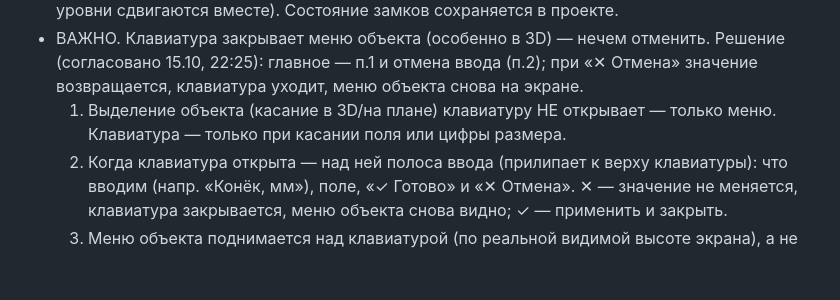
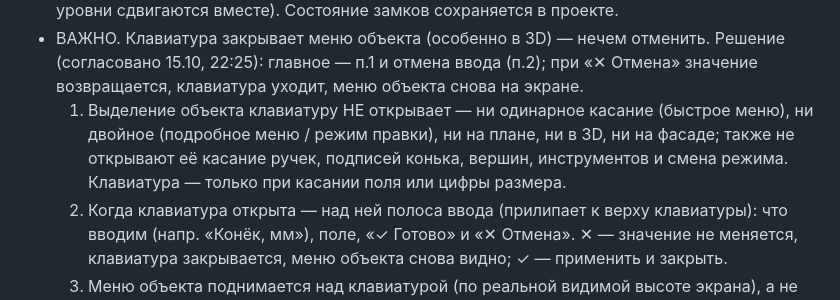
Before and after one commit to fuadescore-lgtm/zamer, a Markdown page: TZ_2026-10-13.md, the part around the change. GitHub-like rendering; blank space fills up the shorter version.

Commit message:
TZ 1.0.50: no keyboard on single or double tap
Co-Authored-By: Claude Opus 5.5 <noreply@anthropic.com>
Claude-Session: https://claude.ai/code/session_013Xj2HnZp4SaucR5PaR6RJF

```diff
--- a/TZ_2026-10-13.md
+++ b/TZ_2026-10-13.md
@@ -260,7 +260,7 @@
   • Замок открыт — уровень остаётся на своей отметке, меняется только высота этажа.
   • По умолчанию замки закрыты (как сейчас: верхние уровни сдвигаются вместе). Состояние замков сохраняется в проекте.
 - ВАЖНО. Клавиатура закрывает меню объекта (особенно в 3D) — нечем отменить. Решение (согласовано 15.10, 22:25): главное — п.1 и отмена ввода (п.2); при «✕ Отмена» значение возвращается, клавиатура уходит, меню объекта снова на экране.
-  1) Выделение объекта (касание в 3D/на плане) клавиатуру НЕ открывает — только меню. Клавиатура — только при касании поля или цифры размера.
+  1) Выделение объекта клавиатуру НЕ открывает — ни одинарное касание (быстрое меню), ни двойное (подробное меню / режим правки), ни на плане, ни в 3D, ни на фасаде; также не открывают её касание ручек, подписей конька, вершин, инструментов и смена режима. Клавиатура — только при касании поля или цифры размера.
   2) Когда клавиатура открыта — над ней полоса ввода (прилипает к верху клавиатуры): что вводим (напр. «Конёк, мм»), поле, «✓ Готово» и «✕ Отмена». ✕ — значение не меняется, клавиатура закрывается, меню объекта снова видно; ✓ — применить и закрыть.
   3) Меню объекта поднимается над клавиатурой (по реальной видимой высоте экрана), а не уходит под неё.
   4) Кнопка «Назад» Android: открыта клавиатура — закрыть её (как ✕); закрыта — закрыть меню / снять выделение; без выхода из 3D/приложения, пока есть что закрывать.
```
